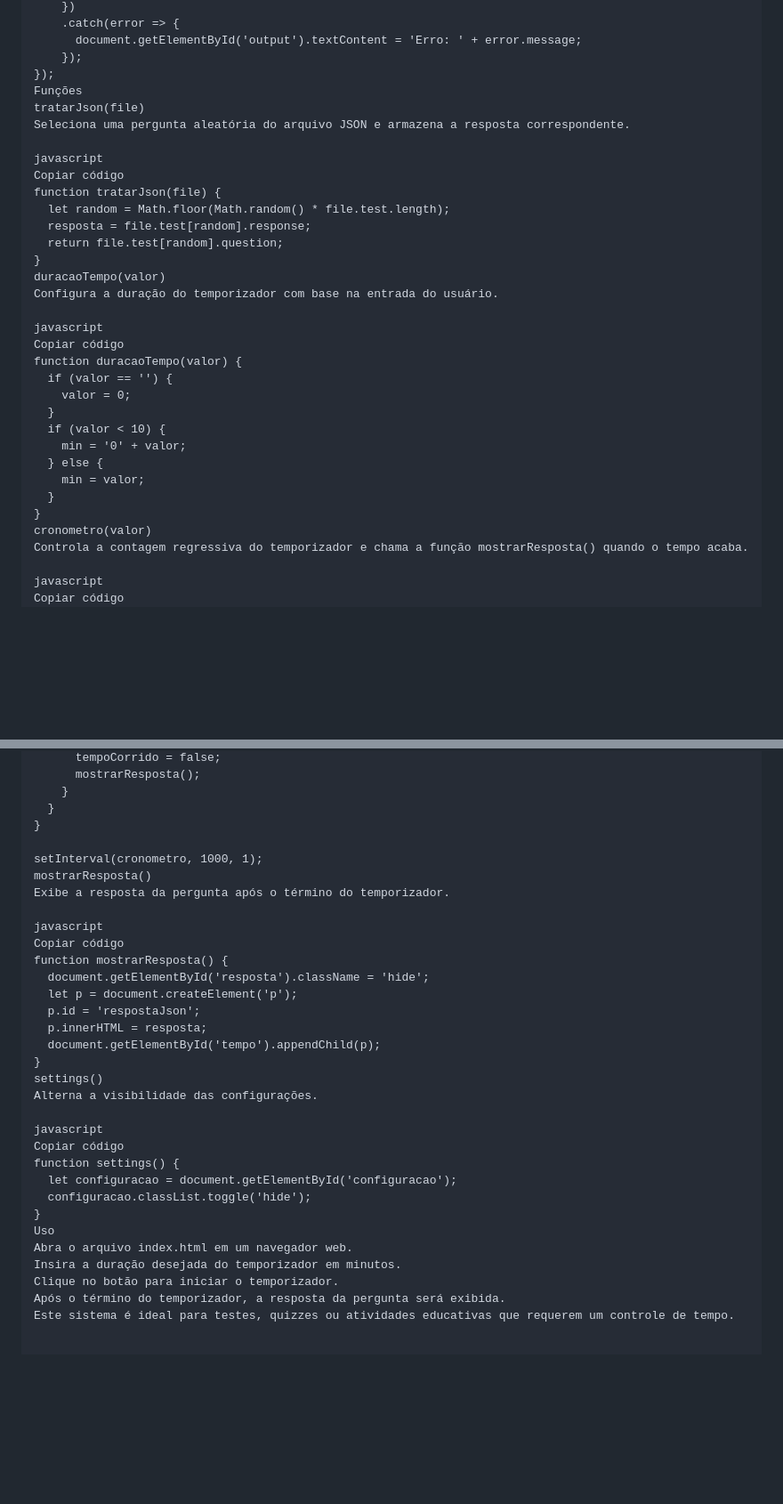
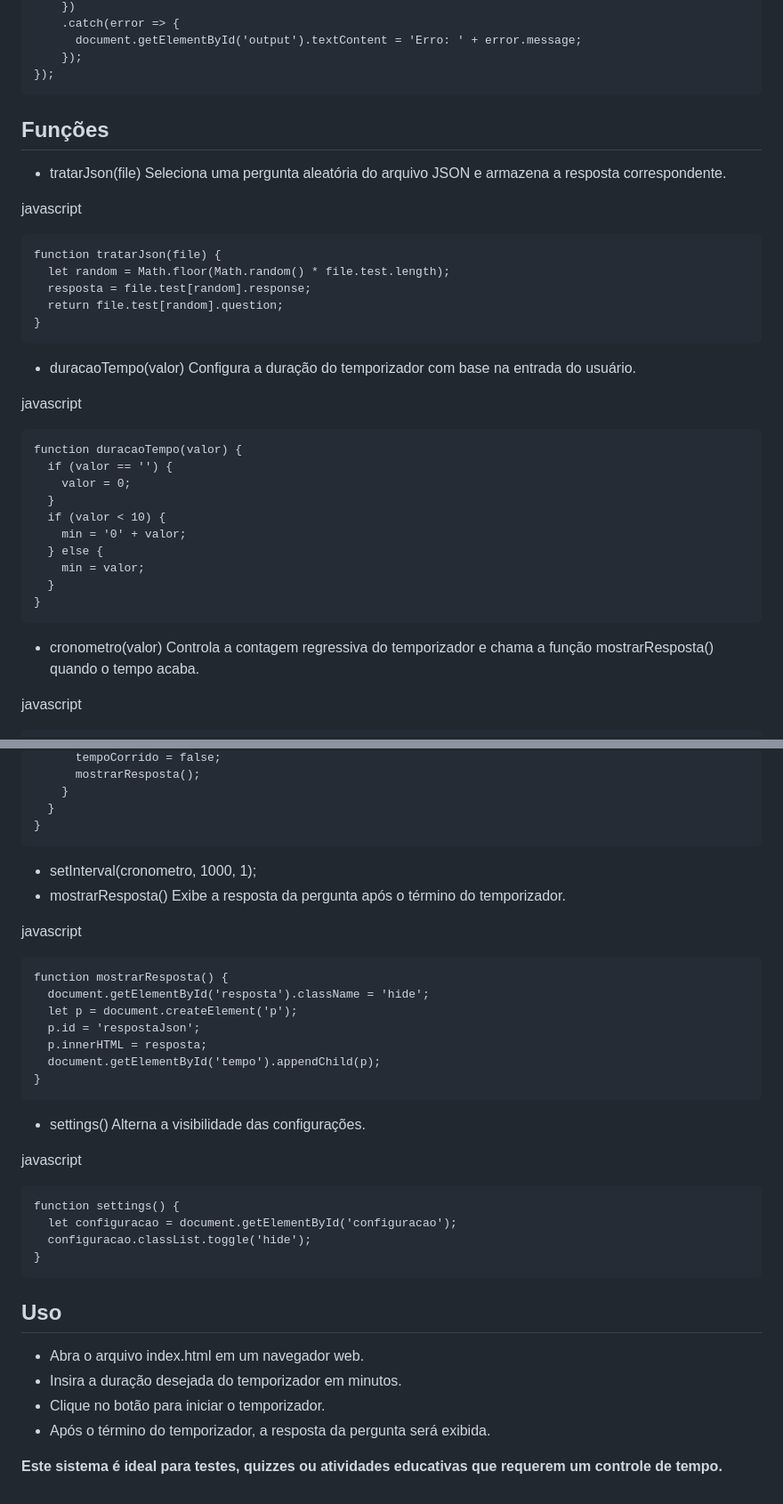
Before and after one commit to FranciscoBraga/game_javaScript, a Markdown page: README.md, 2 parts joined by grey strips. Shown: that part at 89% size. GitHub-like rendering; blank space fills up the shorter version.

````diff
--- a/README.md
+++ b/README.md
@@ -63,22 +66,25 @@ button.addEventListener('click', function () {
       document.getElementById('output').textContent = 'Erro: ' + error.message;
     });
 });
-Funções
-tratarJson(file)
+```
+## Funções
+
+* tratarJson(file)
 Seleciona uma pergunta aleatória do arquivo JSON e armazena a resposta correspondente.
 
 javascript
-Copiar código
+```
 function tratarJson(file) {
   let random = Math.floor(Math.random() * file.test.length);
   resposta = file.test[random].response;
   return file.test[random].question;
 }
-duracaoTempo(valor)
+```
+* duracaoTempo(valor)
 Configura a duração do temporizador com base na entrada do usuário.
 
 javascript
-Copiar código
+```
 function duracaoTempo(valor) {
   if (valor == '') {
     valor = 0;
@@ -89,11 +95,12 @@ function duracaoTempo(valor) {
     min = valor;
   }
 }
-cronometro(valor)
+```
+* cronometro(valor)
 Controla a contagem regressiva do temporizador e chama a função mostrarResposta() quando o tempo acaba.
 
 javascript
-Copiar código
+```
 function cronometro(valor) {
   if (seg == 0) {
     seg = 60;
@@ -123,13 +130,14 @@ function cronometro(valor) {
     }
   }
 }
+```
 
-setInterval(cronometro, 1000, 1);
-mostrarResposta()
+* setInterval(cronometro, 1000, 1);
+* mostrarResposta()
 Exibe a resposta da pergunta após o término do temporizador.
 
 javascript
-Copiar código
+```
 function mostrarResposta() {
   document.getElementById('resposta').className = 'hide';
   let p = document.createElement('p');
@@ -137,18 +145,21 @@ function mostrarResposta() {
   p.innerHTML = resposta;
   document.getElementById('tempo').appendChild(p);
 }
-settings()
+```
+* settings()
 Alterna a visibilidade das configurações.
 
 javascript
-Copiar código
+```
 function settings() {
   let configuracao = document.getElementById('configuracao');
   configuracao.classList.toggle('hide');
 }
-Uso
-Abra o arquivo index.html em um navegador web.
-Insira a duração desejada do temporizador em minutos.
-Clique no botão para iniciar o temporizador.
-Após o término do temporizador, a resposta da pergunta será exibida.
-Este sistema é ideal para testes, quizzes ou atividades educativas que requerem um controle de tempo.
+```
+## Uso
+* Abra o arquivo index.html em um navegador web.
+* Insira a duração desejada do temporizador em minutos.
+* Clique no botão para iniciar o temporizador.
+* Após o término do temporizador, a resposta da pergunta será exibida.
+
+**Este sistema é ideal para testes, quizzes ou atividades educativas que requerem um controle de tempo.**
````
Also changed, not shown: other parts of README.md (+10 -7 lines).
